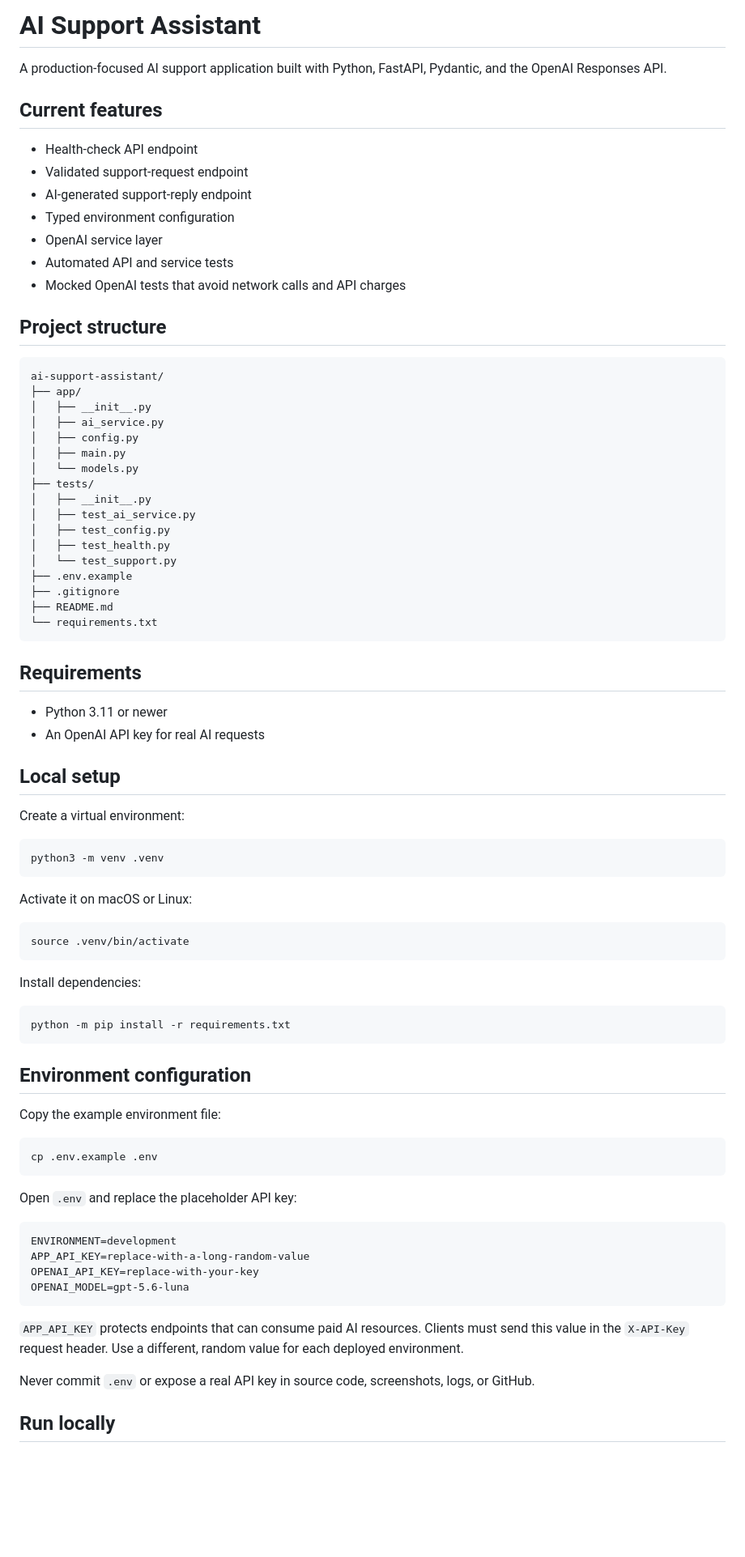
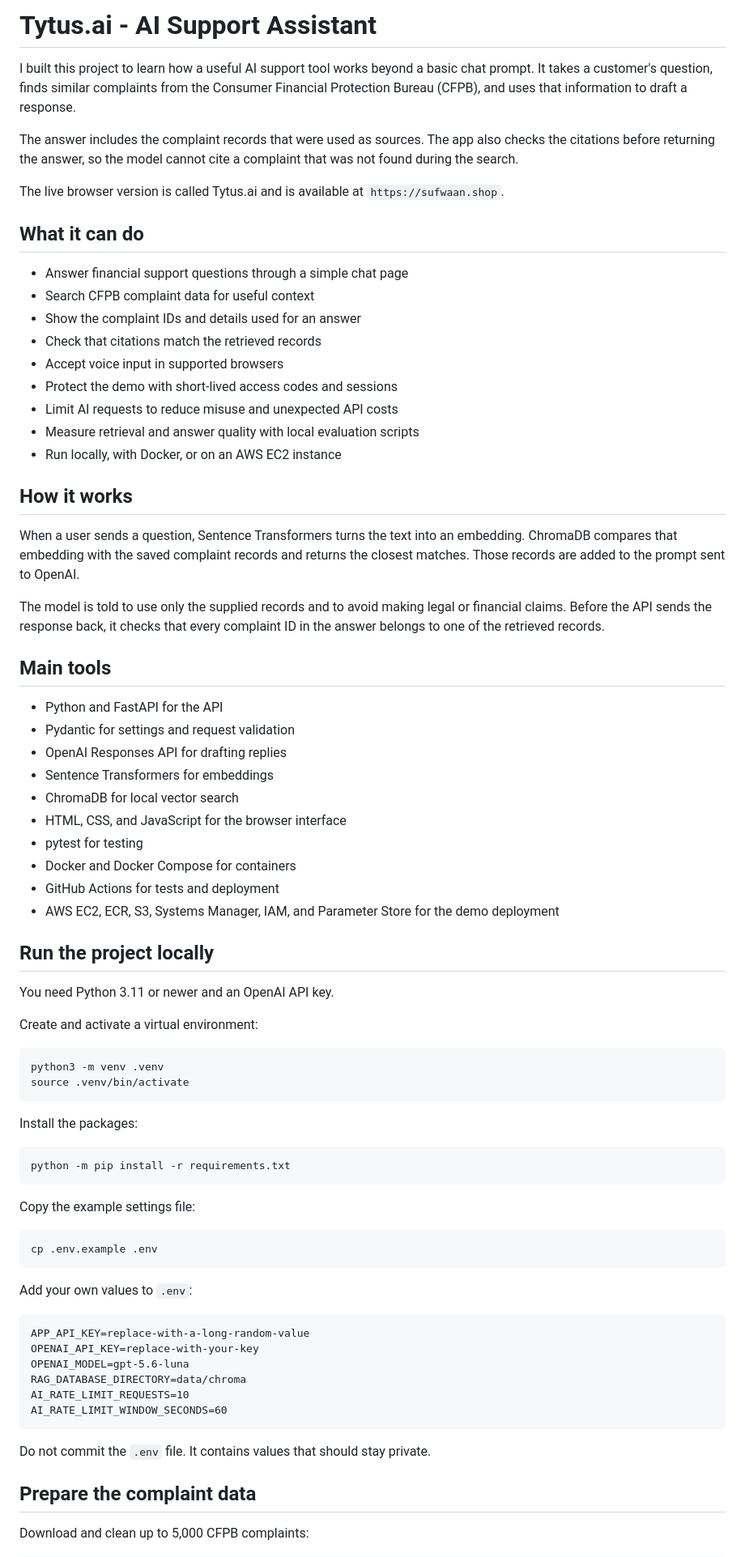
Before and after one commit to sufwaan18/ai-support-assistant, a Markdown page: README.md, the part around one of its changes. Shown at 81% size. GitHub-like rendering; blank space fills up the shorter version.

Commit message:
docs: document live Tytus deployment

````diff
--- a/README.md
+++ b/README.md
@@ -1,87 +1,80 @@
-# AI Support Assistant
+# Tytus.ai - AI Support Assistant
 
-A production-focused AI support application built with Python, FastAPI, Pydantic, and the OpenAI Responses API.
+I built this project to learn how a useful AI support tool works beyond a basic chat prompt. It takes a customer's question, finds similar complaints from the Consumer Financial Protection Bureau (CFPB), and uses that information to draft a response.
 
-## Current features
+The answer includes the complaint records that were used as sources. The app also checks the citations before returning the answer, so the model cannot cite a complaint that was not found during the search.
 
-- Health-check API endpoint
-- Validated support-request endpoint
-- AI-generated support-reply endpoint
-- Typed environment configuration
-- OpenAI service layer
-- Automated API and service tests
-- Mocked OpenAI tests that avoid network calls and API charges
+The live browser version is called Tytus.ai and is available at
+`https://sufwaan.shop`.
 
-## Project structure
+## What it can do
 
-```text
-ai-support-assistant/
-├── app/
-│   ├── __init__.py
-│   ├── ai_service.py
-│   ├── config.py
-│   ├── main.py
-│   └── models.py
-├── tests/
-│   ├── __init__.py
-│   ├── test_ai_service.py
-│   ├── test_config.py
-│   ├── test_health.py
-│   └── test_support.py
-├── .env.example
-├── .gitignore
-├── README.md
-└── requirements.txt
-```
+- Answer financial support questions through a simple chat page
+- Search CFPB complaint data for useful context
+- Show the complaint IDs and details used for an answer
+- Check that citations match the retrieved records
+- Accept voice input in supported browsers
+- Protect the demo with short-lived access codes and sessions
+- Limit AI requests to reduce misuse and unexpected API costs
+- Measure retrieval and answer quality with local evaluation scripts
+- Run locally, with Docker, or on an AWS EC2 instance
 
-## Requirements
+## How it works
 
-- Python 3.11 or newer
-- An OpenAI API key for real AI requests
+When a user sends a question, Sentence Transformers turns the text into an embedding. ChromaDB compares that embedding with the saved complaint records and returns the closest matches. Those records are added to the prompt sent to OpenAI.
 
-## Local setup
+The model is told to use only the supplied records and to avoid making legal or financial claims. Before the API sends the response back, it checks that every complaint ID in the answer belongs to one of the retrieved records.
 
-Create a virtual environment:
+## Main tools
+
+- Python and FastAPI for the API
+- Pydantic for settings and request validation
+- OpenAI Responses API for drafting replies
+- Sentence Transformers for embeddings
+- ChromaDB for local vector search
+- HTML, CSS, and JavaScript for the browser interface
+- pytest for testing
+- Docker and Docker Compose for containers
+- GitHub Actions for tests and deployment
+- AWS EC2, ECR, S3, Systems Manager, IAM, and Parameter Store for the demo deployment
+
+## Run the project locally
+
+You need Python 3.11 or newer and an OpenAI API key.
+
+Create and activate a virtual environment:
 
 ```bash
 python3 -m venv .venv
-```
-
-Activate it on macOS or Linux:
-
-```bash
 source .venv/bin/activate
 ```
 
-Install dependencies:
+Install the packages:
 
 ```bash
 python -m pip install -r requirements.txt
 ```
 
-## Environment configuration
-
-Copy the example environment file:
+Copy the example settings file:
 
 ```bash
 cp .env.example .env
 ```
 
-Open `.env` and replace the placeholder API key:
+Add your own values to `.env`:
 
 ```dotenv
-ENVIRONMENT=development
 APP_API_KEY=replace-with-a-long-random-value
 OPENAI_API_KEY=replace-with-your-key
 OPENAI_MODEL=gpt-5.6-luna
+RAG_DATABASE_DIRECTORY=data/chroma
+AI_RATE_LIMIT_REQUESTS=10
+AI_RATE_LIMIT_WINDOW_SECONDS=60
 ```
 
-`APP_API_KEY` protects endpoints that can consume paid AI resources. Clients
-must send this value in the `X-API-Key` request header. Use a different,
-random value for each deployed environment.
+Do not commit the `.env` file. It contains values that should stay private.
 
-Never commit `.env` or expose a real API key in source code, screenshots,
-logs, or GitHub.
+## Prepare the complaint data
 
-## Run locally
+Download and clean up to 5,000 CFPB complaints:
 
````
Also changed, not shown: other parts of README.md (+60 -100 lines), docs/aws-deployment.md (+67 -83 lines).
